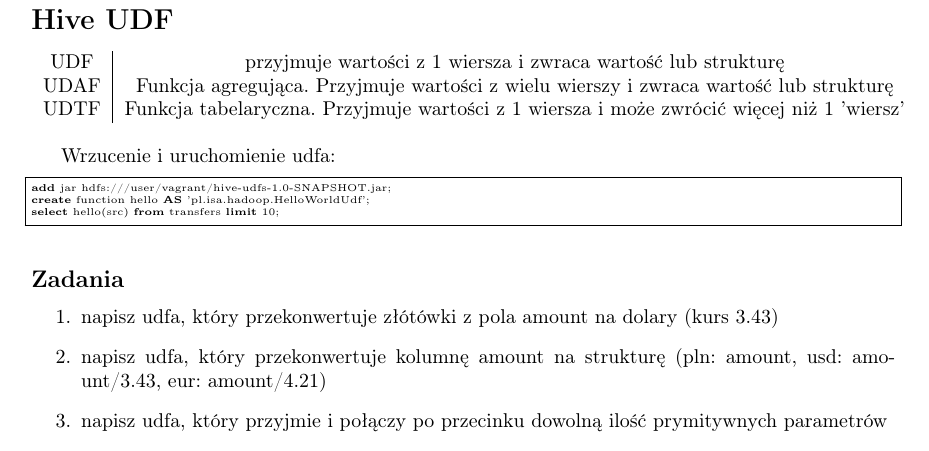
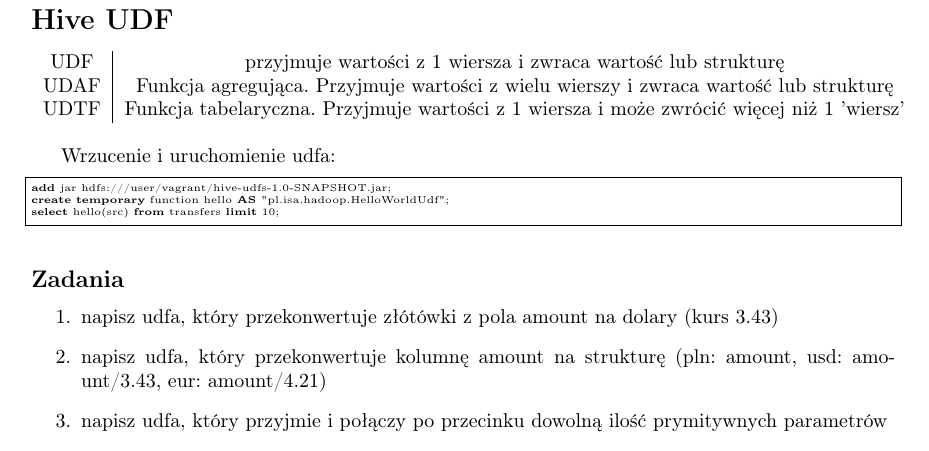
Before and after one commit to infoshareacademy/hadoop-workshop-2018-03, a LaTeX document (instructions/sources/7_udf.tex): part of the page, cut so that both start at the same text. Compiled offline with pdfLaTeX.

Commit message:
Updated udf instruction

```diff
--- a/instructions/sources/7_udf.tex
+++ b/instructions/sources/7_udf.tex
@@ -30,7 +30,7 @@
 Wrzucenie i uruchomienie udfa:
 \begin{lstlisting}
 add jar hdfs:///user/vagrant/hive-udfs-1.0-SNAPSHOT.jar;
-create function hello AS 'pl.isa.hadoop.HelloWorldUdf';
+create temporary function hello AS "pl.isa.hadoop.HelloWorldUdf";
 select hello(src) from transfers limit 10;
 \end{lstlisting}
 
```
Also changed, not shown: instructions/7_udf.pdf (added).
